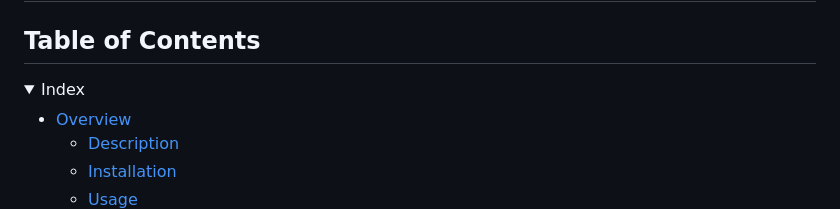
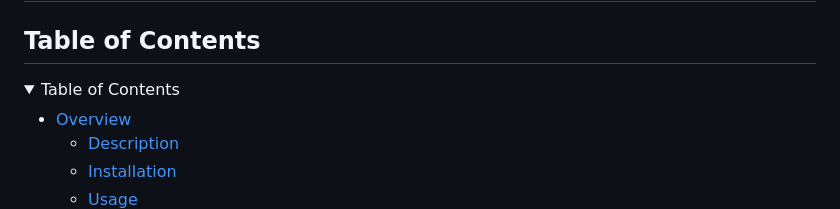
Before and after one commit to YangLongWang/Team-Profile-Generator, a Markdown page: README.md, the part around the change printed below. GitHub-like rendering; folded sections open.

```diff
--- a/README.md
+++ b/README.md
@@ -2,7 +2,8 @@
 
 ## Table of Contents
 
-<details><summary>Index</summary>
+<details>
+<summary>Table of Contents</summary>
 
 - [Overview](#overview)
   - [Description](#description)
```
Also changed, not shown: other parts of README.md (+15 -7 lines), assets/images/My Team - 127.0.0.1.png (added), 3 other files.
